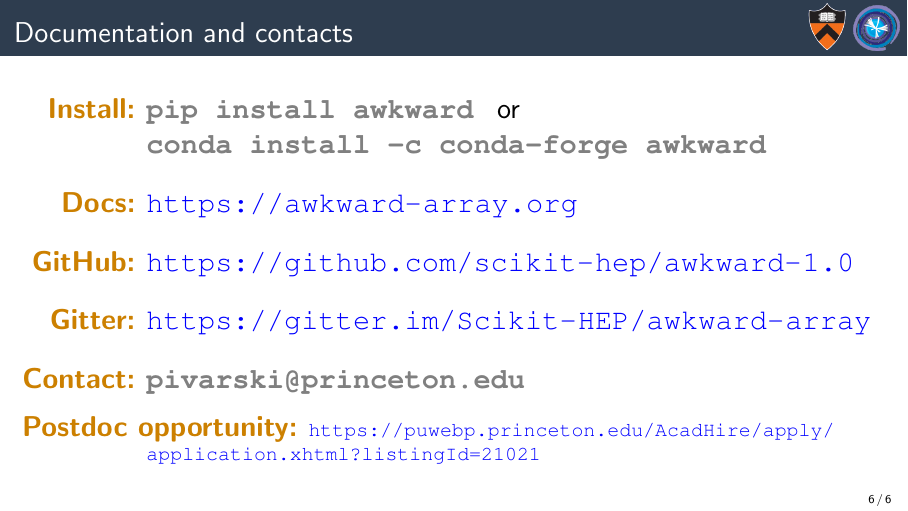
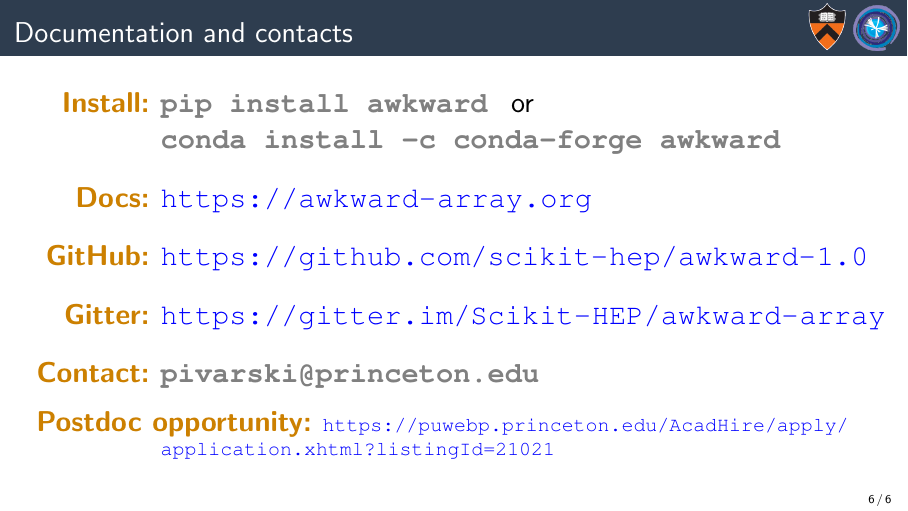
Before and after one commit to jpivarski-talks/2021-07-14-scipy-awkward-for-3-minutes, LaTeX slides (main.tex): page 14 of 14. Compiled offline with pdfLaTeX.

Commit message:
Last-last tweaks.

```diff
--- a/main.tex
+++ b/main.tex
@@ -163,9 +163,9 @@ Starting a 3-year project {\normalsize (\href{https://www.nsf.gov/awardsearch/sh
 \end{frame}
 
 \begin{frame}{Documentation and contacts}
-\vspace{0.25 cm}
+\vspace{0.1 cm}
 \Large
-\begin{columns}
+\mbox{\hspace{0.25 cm}\begin{columns}
 \column{1.08\linewidth}
 \begin{description}\setlength{\itemsep}{0.4 cm}
 \item[\textcolor{darkorange}{\bf Install:}] \textcolor{gray}{\tt\textbf{pip install awkward}} \mbox{\hspace{0.25 cm}or\hspace{0.25 cm}} \\ \textcolor{gray}{\tt\textbf{conda install -c conda-forge awkward}}
```
Also changed, not shown: main.tex (2 more changed lines).
